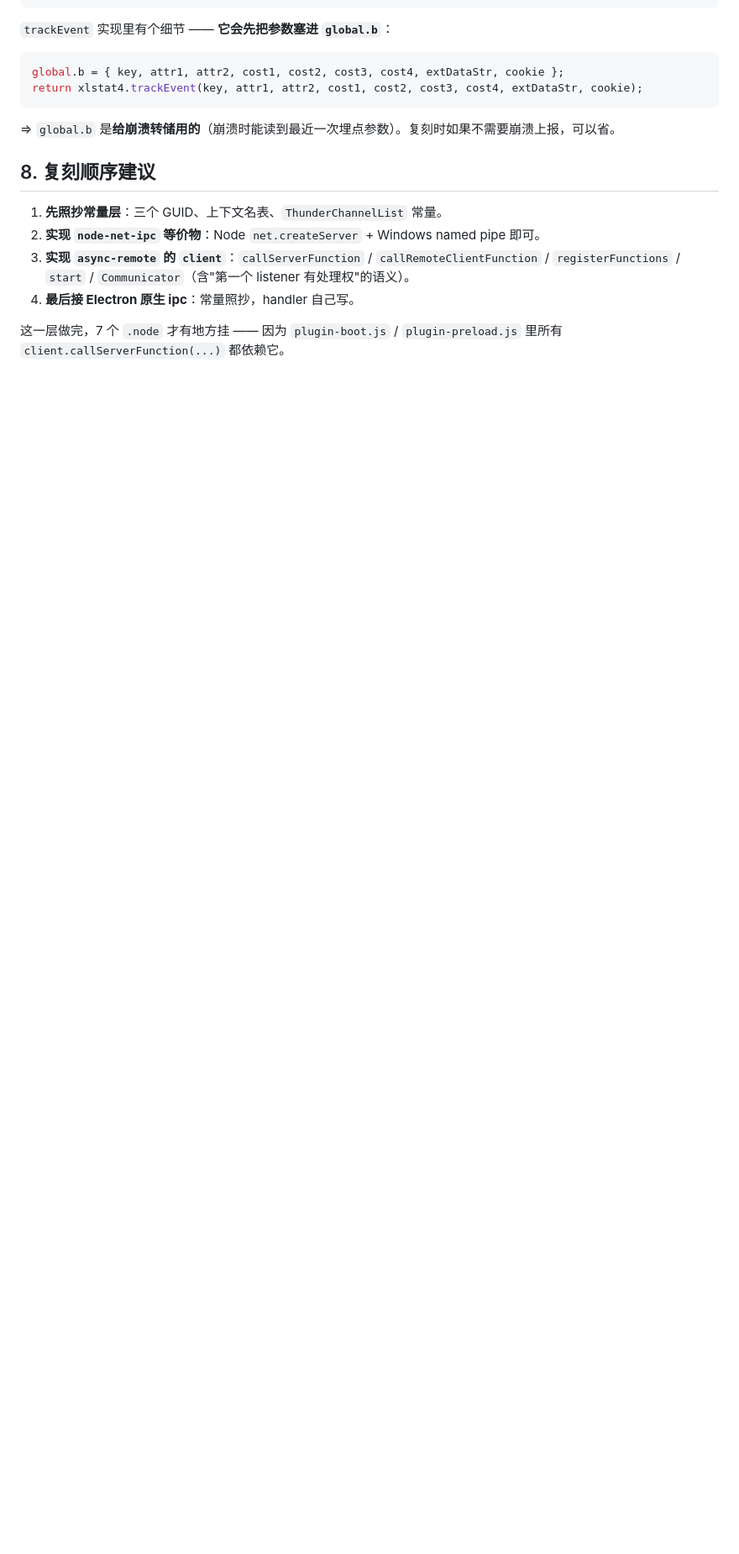
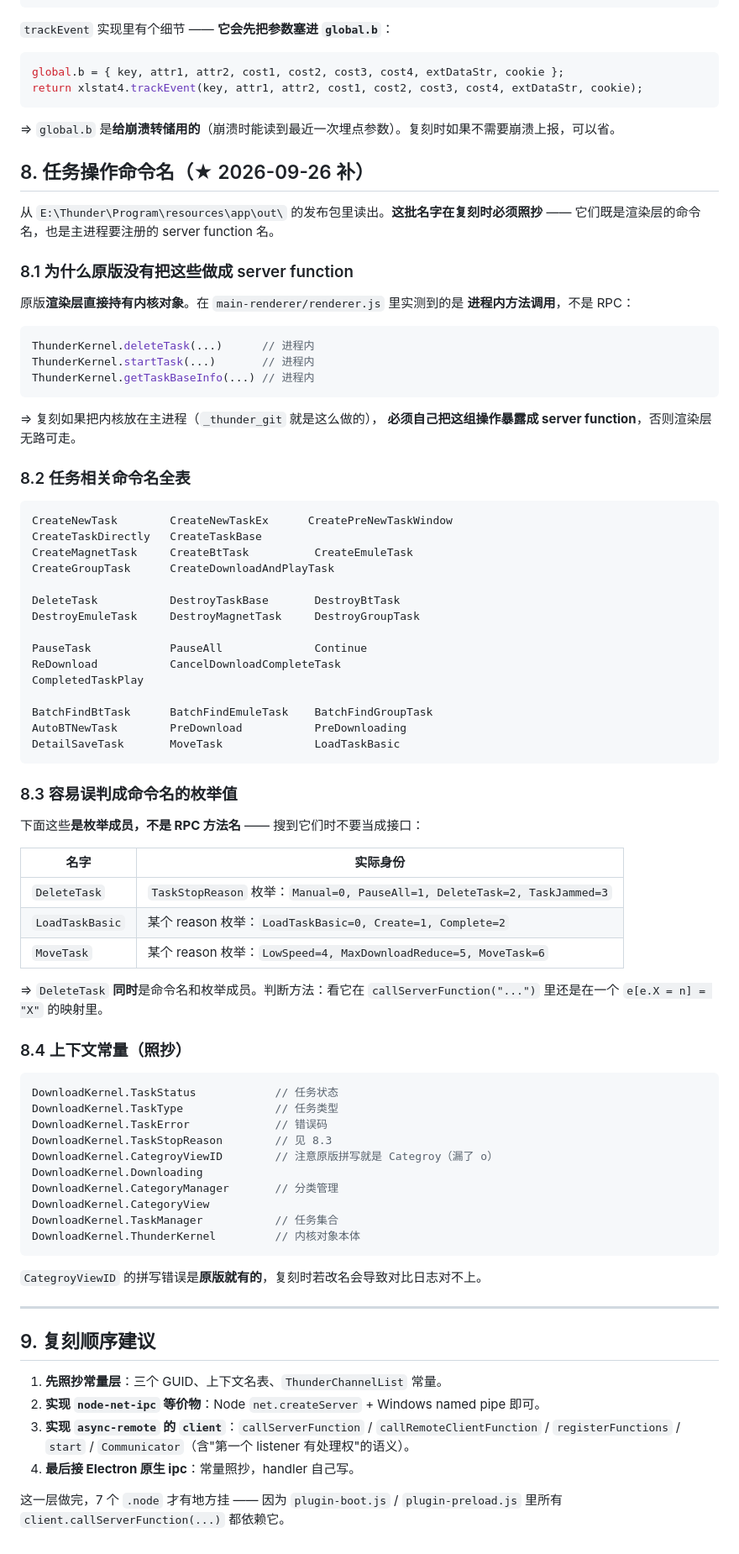
Before and after one commit to AmorCool/m4q8v2n6pz, a Markdown page: docs/IPC_CONTRACT.md, the part around the change. Shown at 84% size. Rendered like a GitHub page; blank space fills up the shorter version.

Commit message:
docs: the task command names, read off the released bundle
The renderer holds the kernel object directly, so these were never server
functions and were not in the archive. A rebuild that puts the kernel in the
main process needs them on the wire, and needs the right names.

Also records the three that are enum members rather than commands --
DeleteTask is both, which is the kind of thing that gets mistaken for an
interface and then fails at runtime with a value where a function was
expected.

````diff
--- a/docs/IPC_CONTRACT.md
+++ b/docs/IPC_CONTRACT.md
@@ -218,7 +218,78 @@ return xlstat4.trackEvent(key, attr1, attr2, cost1, cost2, cost3, cost4, extData
 
 ⇒ `global.b` 是**给崩溃转储用的**（崩溃时能读到最近一次埋点参数）。复刻时如果不需要崩溃上报，可以省。
 
-## 8. 复刻顺序建议
+## 8. 任务操作命令名（★ 2026-09-26 补）
+
+从 `E:\Thunder\Program\resources\app\out\` 的发布包里读出。**这批名字在复刻时必须照抄** ——
+它们既是渲染层的命令名，也是主进程要注册的 server function 名。
+
+### 8.1 为什么原版没有把这些做成 server function
+
+原版**渲染层直接持有内核对象**。在 `main-renderer/renderer.js` 里实测到的是
+**进程内方法调用**，不是 RPC：
+
+```js
+ThunderKernel.deleteTask(...)      // 进程内
+ThunderKernel.startTask(...)       // 进程内
+ThunderKernel.getTaskBaseInfo(...) // 进程内
+```
+
+⇒ 复刻如果把内核放在主进程（`_thunder_git` 就是这么做的），
+**必须自己把这组操作暴露成 server function**，否则渲染层无路可走。
+
+### 8.2 任务相关命令名全表
+
+```
+CreateNewTask        CreateNewTaskEx      CreatePreNewTaskWindow
+CreateTaskDirectly   CreateTaskBase
+CreateMagnetTask     CreateBtTask          CreateEmuleTask
+CreateGroupTask      CreateDownloadAndPlayTask
+
+DeleteTask           DestroyTaskBase       DestroyBtTask
+DestroyEmuleTask     DestroyMagnetTask     DestroyGroupTask
+
+PauseTask            PauseAll              Continue
+ReDownload           CancelDownloadCompleteTask
+CompletedTaskPlay
+
+BatchFindBtTask      BatchFindEmuleTask    BatchFindGroupTask
+AutoBTNewTask        PreDownload           PreDownloading
+DetailSaveTask       MoveTask              LoadTaskBasic
+```
+
+### 8.3 容易误判成命令名的枚举值
+
+下面这些**是枚举成员，不是 RPC 方法名** —— 搜到它们时不要当成接口：
+
+| 名字 | 实际身份 |
+|---|---|
+| `DeleteTask` | `TaskStopReason` 枚举：`Manual=0, PauseAll=1, DeleteTask=2, TaskJammed=3` |
+| `LoadTaskBasic` | 某个 reason 枚举：`LoadTaskBasic=0, Create=1, Complete=2` |
+| `MoveTask` | 某个 reason 枚举：`LowSpeed=4, MaxDownloadReduce=5, MoveTask=6` |
+
+⇒ `DeleteTask` **同时**是命令名和枚举成员。判断方法：看它在
+`callServerFunction("...")` 里还是在一个 `e[e.X = n] = "X"` 的映射里。
+
+### 8.4 上下文常量（照抄）
+
+```js
+DownloadKernel.TaskStatus            // 任务状态
+DownloadKernel.TaskType              // 任务类型
+DownloadKernel.TaskError             // 错误码
+DownloadKernel.TaskStopReason        // 见 8.3
+DownloadKernel.CategroyViewID        // 注意原版拼写就是 Categroy（漏了 o）
+DownloadKernel.Downloading
+DownloadKernel.CategoryManager       // 分类管理
+DownloadKernel.CategoryView
+DownloadKernel.TaskManager           // 任务集合
+DownloadKernel.ThunderKernel         // 内核对象本体
+```
+
+`CategroyViewID` 的拼写错误是**原版就有的**，复刻时若改名会导致对比日志对不上。
+
+---
+
+## 9. 复刻顺序建议
 
 1. **先照抄常量层**：三个 GUID、上下文名表、`ThunderChannelList` 常量。
 2. **实现 `node-net-ipc` 等价物**：Node `net.createServer` + Windows named pipe 即可。
````
